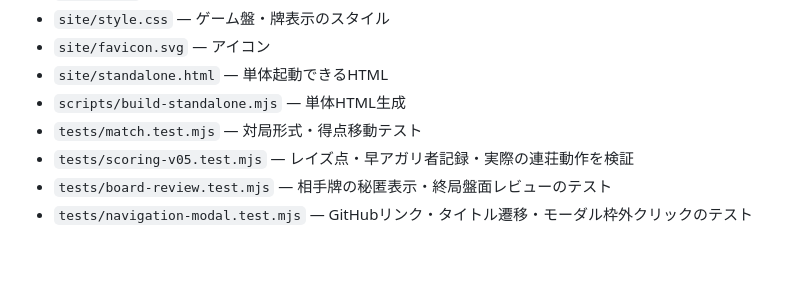
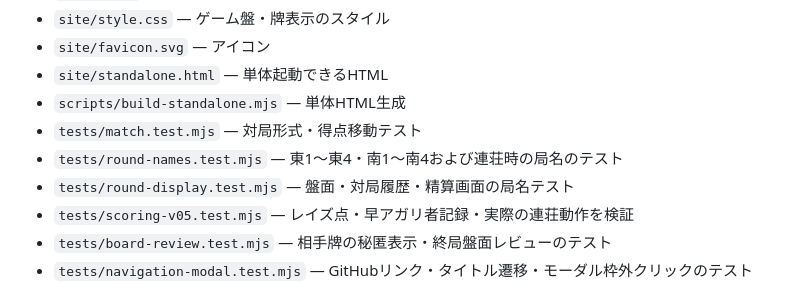
Before and after one commit to redpeacock78/quad-six, a Markdown page: README.md, the part around the change. Rendered like a GitHub page; blank space fills up the shorter version.

Commit message:
docs: include round label tests in project overview

```diff
--- a/README.md
+++ b/README.md
@@ -89,6 +89,8 @@ npm run build:standalone
 - `site/standalone.html` — 単体起動できるHTML
 - `scripts/build-standalone.mjs` — 単体HTML生成
 - `tests/match.test.mjs` — 対局形式・得点移動テスト
+- `tests/round-names.test.mjs` — 東1〜東4・南1〜南4および連荘時の局名のテスト
+- `tests/round-display.test.mjs` — 盤面・対局履歴・精算画面の局名テスト
 - `tests/scoring-v05.test.mjs` — レイズ点・早アガリ者記録・実際の連荘動作を検証
 - `tests/board-review.test.mjs` — 相手牌の秘匿表示・終局盤面レビューのテスト
 - `tests/navigation-modal.test.mjs` — GitHubリンク・タイトル遷移・モーダル枠外クリックのテスト
```
